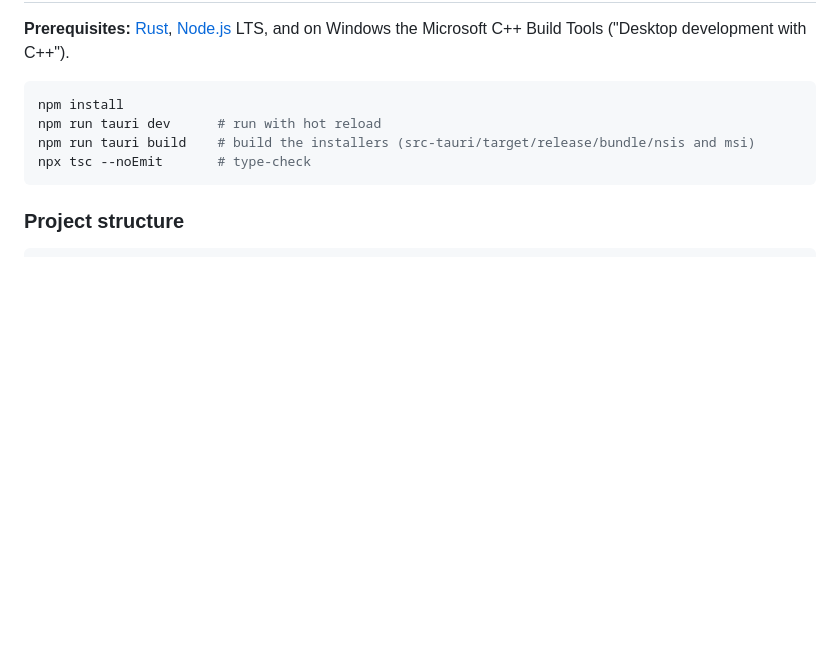
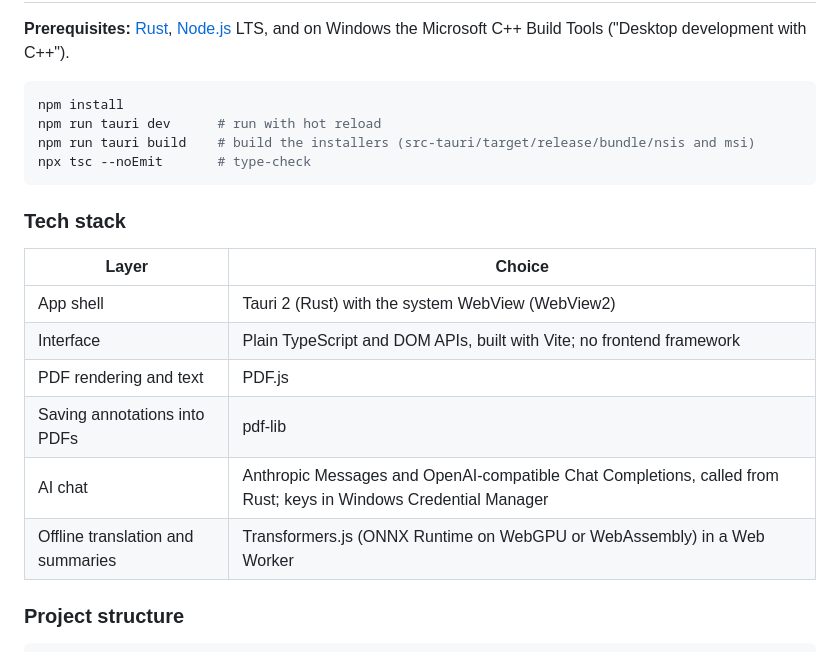
Before and after one commit to mishbahul-hub/minimal-pdf, a Markdown page: README.md, the part around the change. Rendered like a GitHub page; blank space fills up the shorter version.

Commit message:
README: summarise the tech stack under Development
Co-Authored-By: Claude Opus 5.5 <noreply@anthropic.com>

````diff
--- a/README.md
+++ b/README.md
@@ -468,6 +468,17 @@ npm run tauri build    # build the installers (src-tauri/target/release/bundle/n
 npx tsc --noEmit       # type-check
 ```
 
+### Tech stack
+
+| Layer | Choice |
+|---|---|
+| App shell | Tauri 2 (Rust) with the system WebView (WebView2) |
+| Interface | Plain TypeScript and DOM APIs, built with Vite; no frontend framework |
+| PDF rendering and text | PDF.js |
+| Saving annotations into PDFs | pdf-lib |
+| AI chat | Anthropic Messages and OpenAI-compatible Chat Completions, called from Rust; keys in Windows Credential Manager |
+| Offline translation and summaries | Transformers.js (ONNX Runtime on WebGPU or WebAssembly) in a Web Worker |
+
 ### Project structure
 
 ```
````
